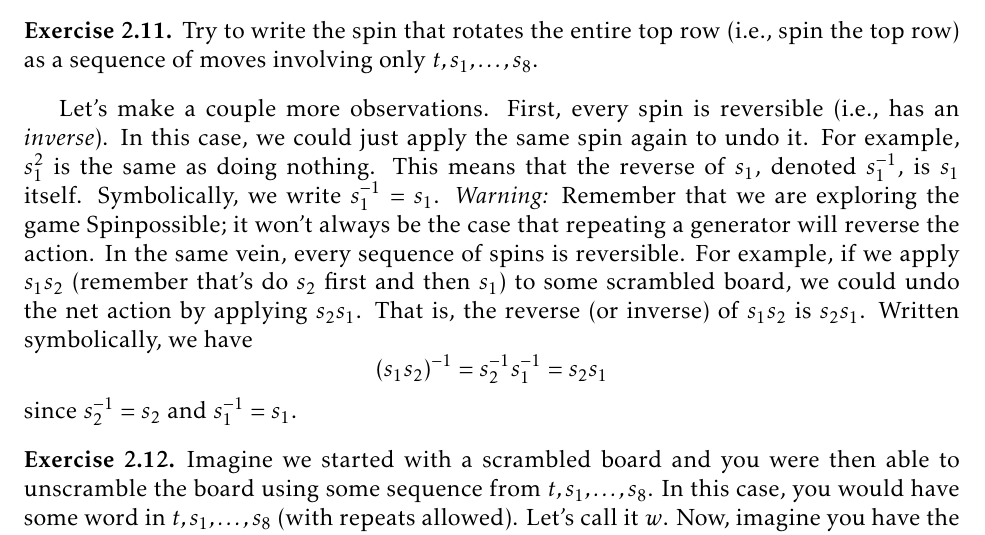
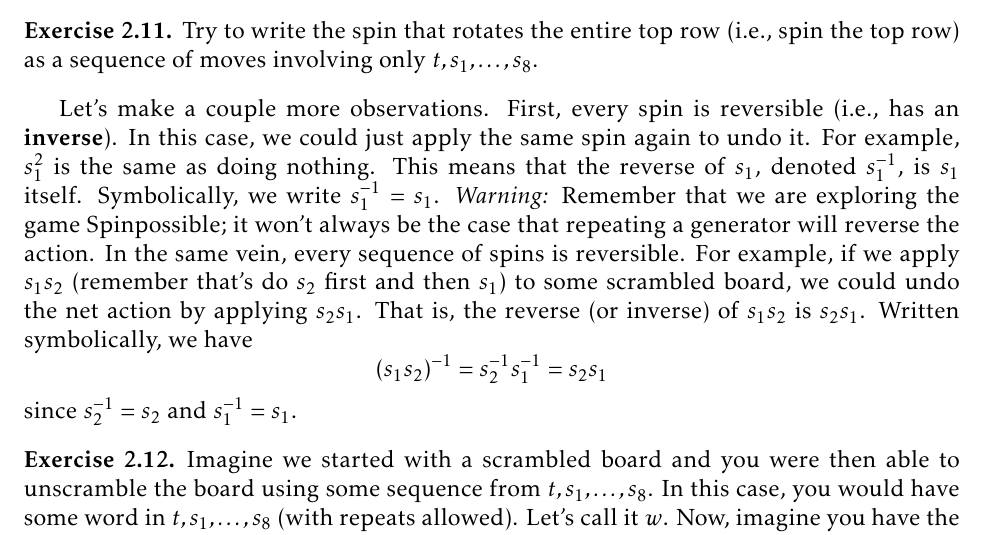
Before and after one commit to dcernst/IBL-AbstractAlgebra, a LaTeX thesis (IBL-AbstractAlgebra.tex, which reads IntuitiveDefinitionGroups.tex): part of page 13 of 123, cut so that both start at the same text. Compiled offline with pdfLaTeX.

Commit message:
Fixed italics vs bold for defined word

```diff
--- a/IntuitiveDefinitionGroups.tex
+++ b/IntuitiveDefinitionGroups.tex
@@ -269,7 +269,7 @@ It turns out that there is an even simpler word (i.e., a shorter word) that yiel
 Try to write the spin that rotates the entire top row (i.e., spin the top row) as a sequence of moves involving only $t, s_1, \ldots, s_8$.
 \end{exercise}
 
-Let's make a couple more observations.  First, every spin is reversible (i.e., has an \emph{inverse}).  In this case, we could just apply the same spin again to undo it.  For example, $s_1^2$ is the same as doing nothing. This means that the reverse of $s_1$, denoted $s_1^{-1}$, is $s_1$ itself. Symbolically, we write $s_1^{-1}=s_1$.  \emph{Warning:} Remember that we are exploring the game Spinpossible; it won't always be the case that repeating a generator will reverse the action. In the same vein, every sequence of spins is reversible. For example, if we apply $s_1 s_2$ (remember that's do $s_2$ first and then $s_1$) to some scrambled board, we could undo the net action by applying $s_2 s_1$.  That is, the reverse (or inverse) of $s_1 s_2$ is $s_2 s_1$. Written symbolically, we have
+Let's make a couple more observations.  First, every spin is reversible (i.e., has an \textbf{inverse}).  In this case, we could just apply the same spin again to undo it.  For example, $s_1^2$ is the same as doing nothing. This means that the reverse of $s_1$, denoted $s_1^{-1}$, is $s_1$ itself. Symbolically, we write $s_1^{-1}=s_1$.  \emph{Warning:} Remember that we are exploring the game Spinpossible; it won't always be the case that repeating a generator will reverse the action. In the same vein, every sequence of spins is reversible. For example, if we apply $s_1 s_2$ (remember that's do $s_2$ first and then $s_1$) to some scrambled board, we could undo the net action by applying $s_2 s_1$.  That is, the reverse (or inverse) of $s_1 s_2$ is $s_2 s_1$. Written symbolically, we have
 \[
 (s_1 s_2)^{-1}=s_2^{-1} s_1^{-1}=s_2 s_1
 \]
```
Also changed, not shown: IBL-AbstractAlgebra.pdf.
